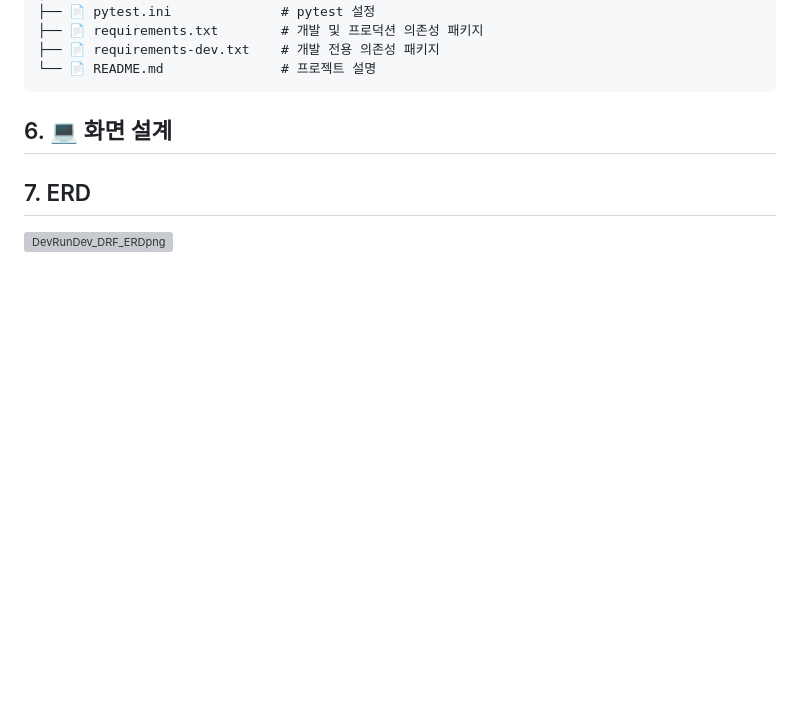
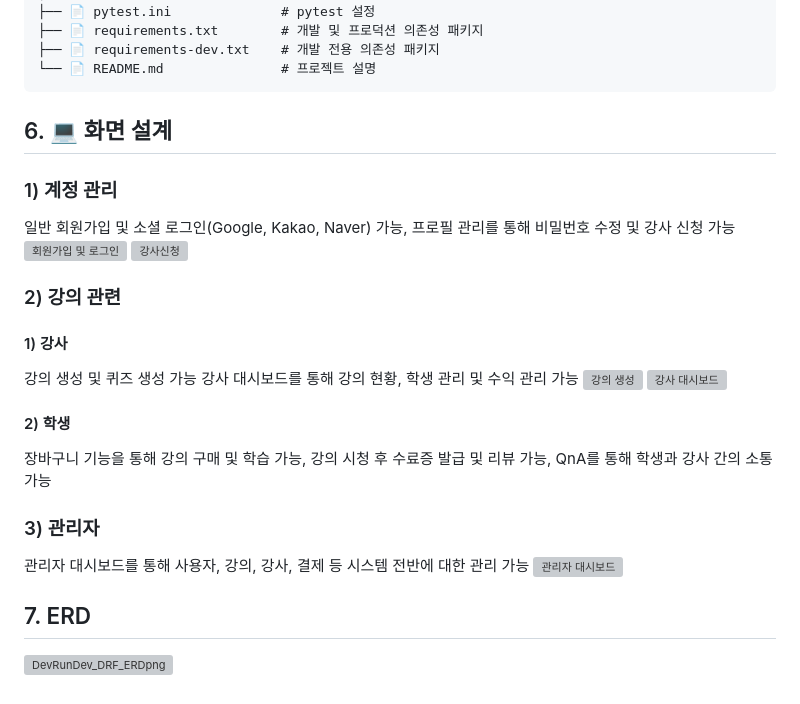
Before and after one commit to DevRunDev-DRF/DevRunDev-DRF, a Markdown page: README.md, the part around one of its changes. Rendered like a GitHub page; blank space fills up the shorter version; grey boxes are pictures that could not be loaded.

Commit message:
📝 Update README.md

````diff
--- a/README.md
+++ b/README.md
@@ -641,6 +641,29 @@ uv run python manage.py seed_data
 ```
 
 ## 6. 💻 화면 설계
+### 1) 계정 관리
+일반 회원가입 및 소셜 로그인(Google, Kakao, Naver) 가능, 프로필 관리를 통해 비밀번호 수정 및 강사 신청 가능
+![회원가입 및 로그인](https://github.com/user-attachments/assets/8abf2ca6-6cfb-45d2-8945-75aeeabab702)
+![강사신청](https://github.com/user-attachments/assets/a6538e20-bb15-4fb5-9751-7711eeee123e)
+
+
+### 2) 강의 관련
+#### 1) 강사
+강의 생성 및 퀴즈 생성 가능
+강사 대시보드를 통해 강의 현황, 학생 관리 및 수익 관리 가능
+![강의 생성](https://github.com/user-attachments/assets/3bbebe28-e88d-4c29-bffd-2e01b5cfb894)
+![강사 대시보드](https://github.com/user-attachments/assets/a53e59f1-1e7e-4aec-bd35-296f9baf1ad6)
+
+
+#### 2) 학생
+장바구니 기능을 통해 강의 구매 및 학습 가능, 강의 시청 후 수료증 발급 및 리뷰 가능, QnA를 통해 학생과 강사 간의 소통 가능
+
+
+### 3) 관리자
+관리자 대시보드를 통해 사용자, 강의, 강사, 결제 등 시스템 전반에 대한 관리 가능
+![관리자 대시보드](https://github.com/user-attachments/assets/4a99587c-5669-424a-94b5-f86dcc6875ea)
+
+
 
 ## 7. ERD
 ![DevRunDev_DRF_ERDpng](https://github.com/user-attachments/assets/a1680d19-529a-4b78-938d-1a9b7b58a64b)
````
Also changed, not shown: other parts of README.md (+1 -1 lines).
